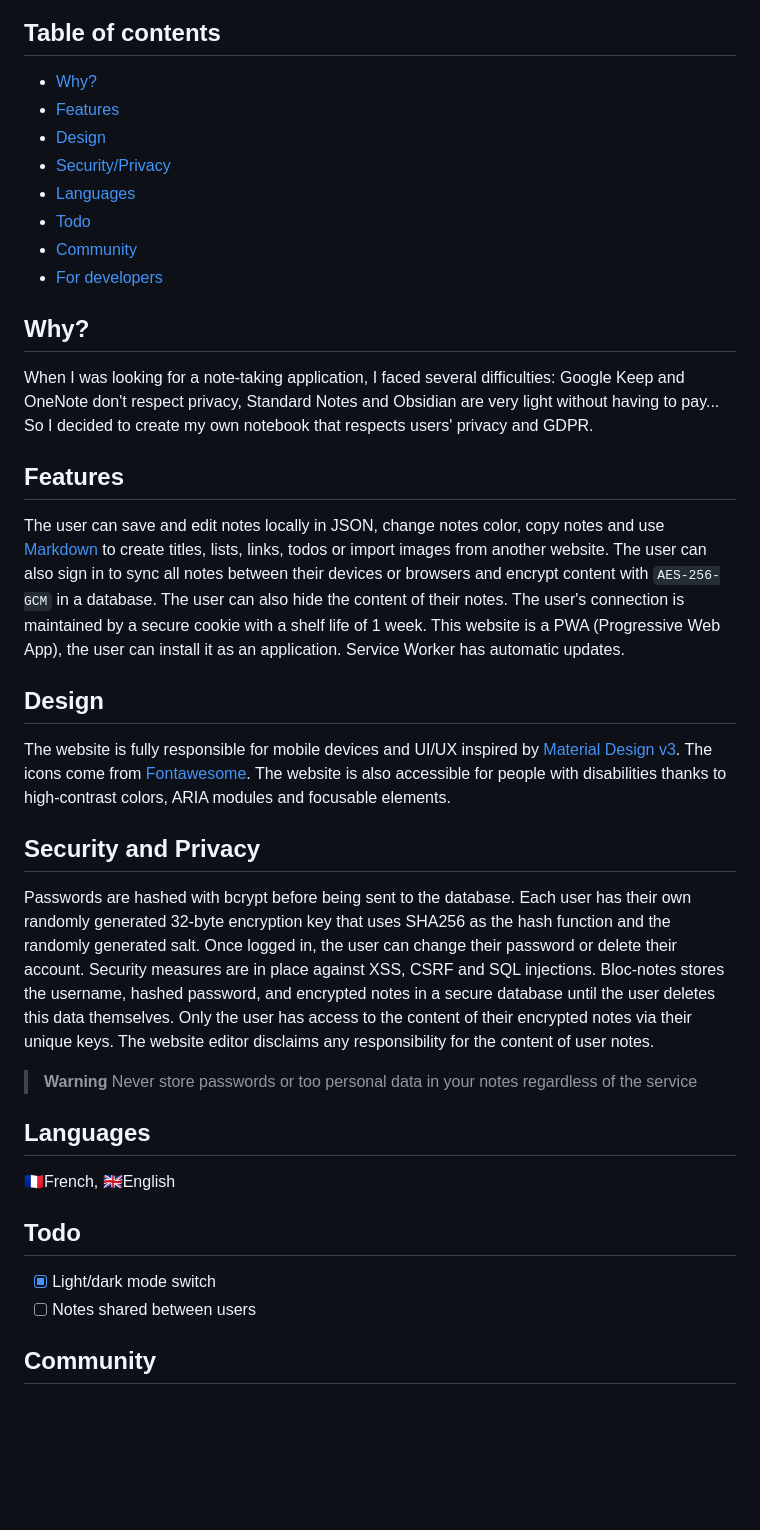
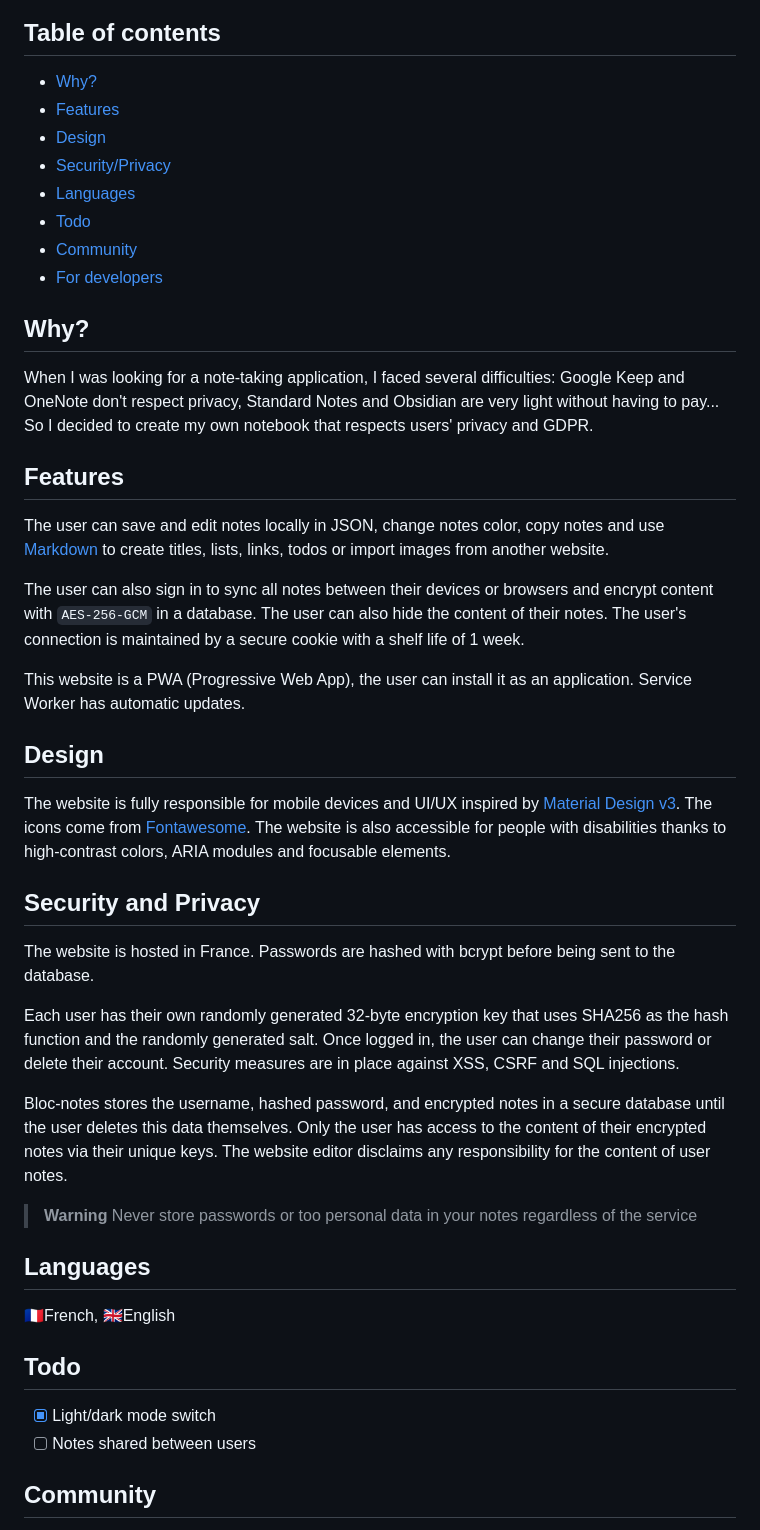
Before and after one commit to seguinleo/Bloc-notes, a Markdown page: README.md, the part around the change. Rendered like a GitHub page; blank space fills up the shorter version.

```diff
--- a/README.md
+++ b/README.md
@@ -15,14 +15,14 @@
 </p>
 
 ## Table of contents
-  - [Why?](#why)
-  - [Features](#features)
-  - [Design](#design)
-  - [Security/Privacy](#security-and-privacy)
-  - [Languages](#languages)
-  - [Todo](#todo)
-  - [Community](#community)
-  - [For developers](#for-developers)
+*  [Why?](#why)
+*  [Features](#features)
+*  [Design](#design)
+*  [Security/Privacy](#security-and-privacy)
+*  [Languages](#languages)
+*  [Todo](#todo)
+*  [Community](#community)
+*  [For developers](#for-developers)
 
 ## Why?
 When I was looking for a note-taking application, I faced several difficulties: Google Keep and OneNote don't respect privacy, Standard Notes and Obsidian are very light without having to pay...
@@ -30,14 +30,21 @@ So I decided to create my own notebook that respects users' privacy and GDPR.
 
 ## Features
 The user can save and edit notes locally in JSON, change notes color, copy notes and use [Markdown](https://github.com/PouletEnSlip/Bloc-notes/wiki/Markdown) to create titles, lists, links, todos or import images from another website.
-The user can also sign in to sync all notes between their devices or browsers and encrypt content with ``AES-256-GCM`` in a database. The user can also hide the content of their notes. The user's connection is maintained by a secure cookie with a shelf life of 1 week. This website is a PWA (Progressive Web App), the user can install it as an application. Service Worker has automatic updates.
+
+The user can also sign in to sync all notes between their devices or browsers and encrypt content with ``AES-256-GCM`` in a database. The user can also hide the content of their notes. The user's connection is maintained by a secure cookie with a shelf life of 1 week.
+
+This website is a PWA (Progressive Web App), the user can install it as an application. Service Worker has automatic updates.
 
 ## Design
 The website is fully responsible for mobile devices and UI/UX inspired by [Material Design v3](https://m3.material.io/). The icons come from [Fontawesome](https://github.com/FortAwesome/Font-Awesome). The website is also accessible for people with disabilities thanks to high-contrast colors, ARIA modules and focusable elements.
 
 ## Security and Privacy
-Passwords are hashed with bcrypt before being sent to the database. Each user has their own randomly generated 32-byte encryption key that uses SHA256 as the hash function and the randomly generated salt.
+The website is hosted in France.
+Passwords are hashed with bcrypt before being sent to the database.
+
+Each user has their own randomly generated 32-byte encryption key that uses SHA256 as the hash function and the randomly generated salt.
 Once logged in, the user can change their password or delete their account. Security measures are in place against XSS, CSRF and SQL injections.
+
 Bloc-notes stores the username, hashed password, and encrypted notes in a secure database until the user deletes this data themselves. Only the user has access to the content of their encrypted notes via their unique keys. The website editor disclaims any responsibility for the content of user notes.
 
 > **Warning** Never store passwords or too personal data in your notes regardless of the service
@@ -46,8 +53,8 @@ Bloc-notes stores the username, hashed password, and encrypted notes in a secure
 🇫🇷French, 🇬🇧English
 
 ## Todo
-  - [x] Light/dark mode switch
-  - [ ] Notes shared between users
+*  [x] Light/dark mode switch
+*  [ ] Notes shared between users
 
 ## Community
 If you find [issues](https://github.com/PouletEnSlip/Bloc-notes/issues), [vulnerabilities](https://github.com/PouletEnSlip/Bloc-notes/security) or if you have any suggestions to improve this project, feel free to [discuss](https://github.com/PouletEnSlip/Bloc-notes/discussions)!
```
